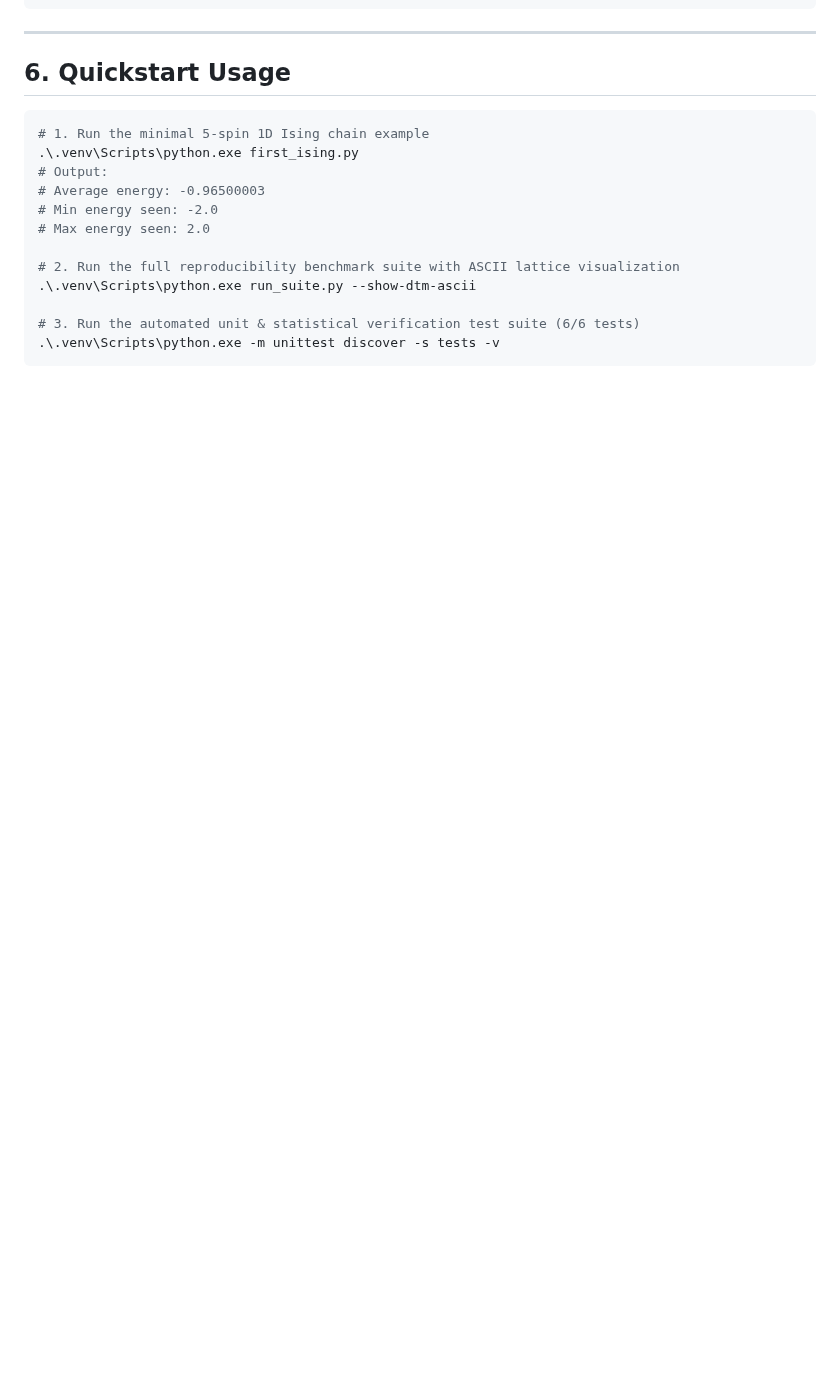
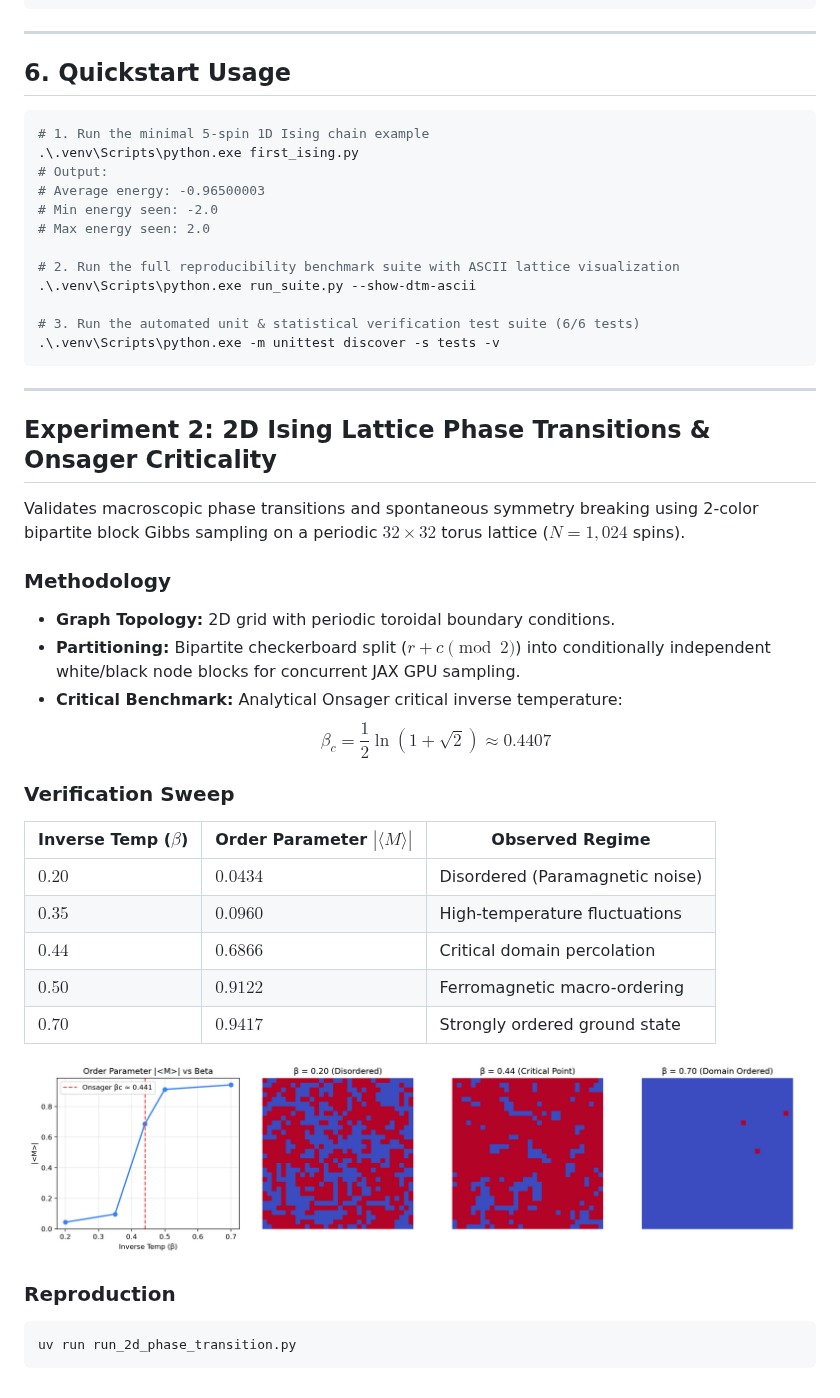
Before and after one commit to nexusai-kevin/thermo-physics, a Markdown page: README.md, the part around the change. Rendered like a GitHub page; pictures changed too: thrml_2d_phase_transition.png (added); blank space fills up the shorter version.

Commit message:
feat: add 2D Ising lattice phase transition simulation and Onsager verification

````diff
--- a/README.md
+++ b/README.md
@@ -200,3 +200,31 @@ Saved full JSON benchmark report to: C:\Users\mcder\Desktop\thermo-physics\bench
 # 3. Run the automated unit & statistical verification test suite (6/6 tests)
 .\.venv\Scripts\python.exe -m unittest discover -s tests -v
 ```
+
+---
+
+## Experiment 2: 2D Ising Lattice Phase Transitions & Onsager Criticality
+
+Validates macroscopic phase transitions and spontaneous symmetry breaking using 2-color bipartite block Gibbs sampling on a periodic $32 \times 32$ torus lattice ($N = 1,024$ spins).
+
+### Methodology
+- **Graph Topology:** 2D grid with periodic toroidal boundary conditions.
+- **Partitioning:** Bipartite checkerboard split ($r + c \pmod 2$) into conditionally independent white/black node blocks for concurrent JAX GPU sampling.
+- **Critical Benchmark:** Analytical Onsager critical inverse temperature:
+  $$\beta_c = \frac{1}{2} \ln(1 + \sqrt{2}) \approx 0.4407$$
+
+### Verification Sweep
+| Inverse Temp ($\beta$) | Order Parameter $|\langle M \rangle|$ | Observed Regime |
+|---|---|---|
+| $0.20$ | $0.0434$ | Disordered (Paramagnetic noise) |
+| $0.35$ | $0.0960$ | High-temperature fluctuations |
+| $0.44$ | $0.6866$ | Critical domain percolation |
+| $0.50$ | $0.9122$ | Ferromagnetic macro-ordering |
+| $0.70$ | $0.9417$ | Strongly ordered ground state |
+
+![2D Phase Transition Verification](thrml_2d_phase_transition.png)
+
+### Reproduction
+```bash
+uv run run_2d_phase_transition.py
+```
````
Also changed, not shown: 3 other files.
